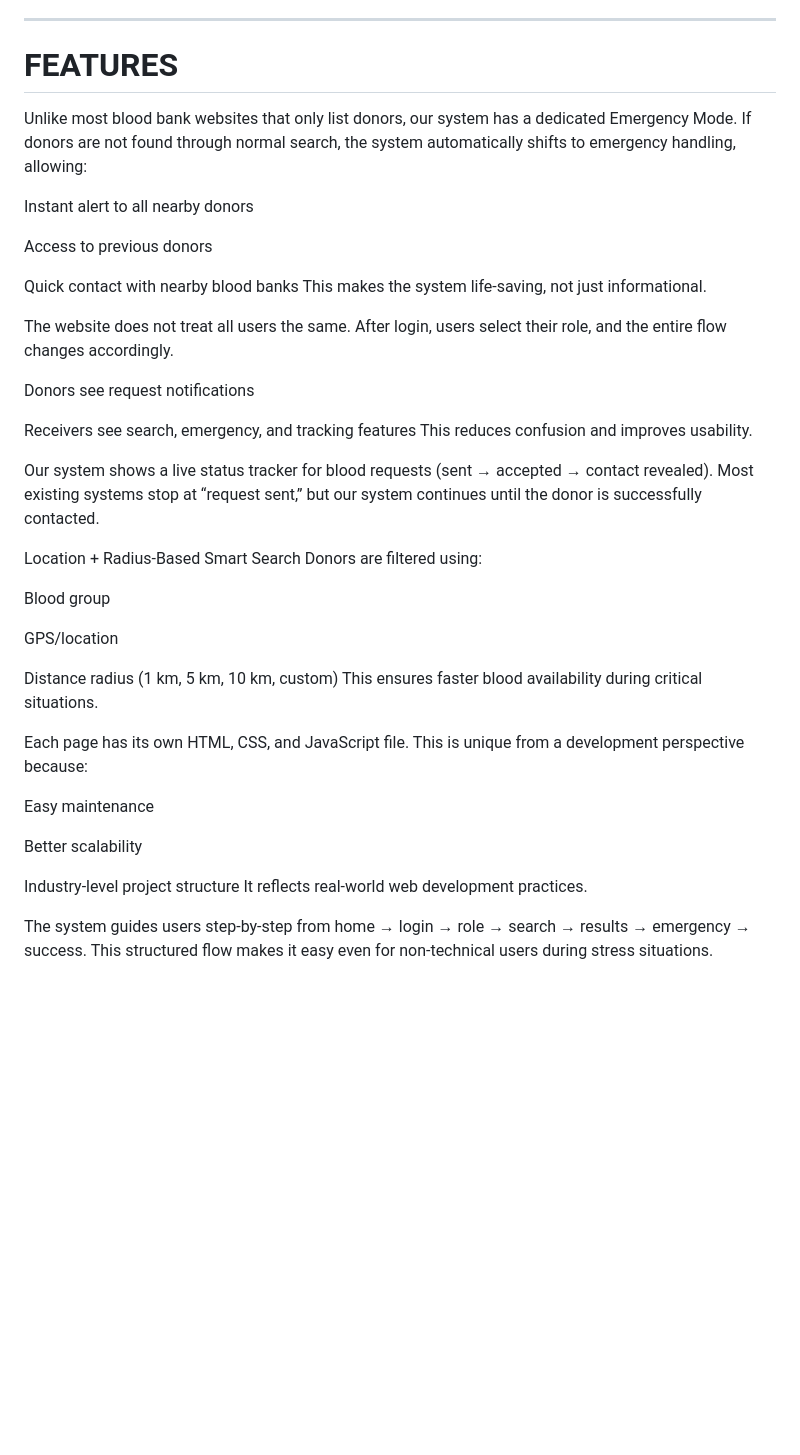
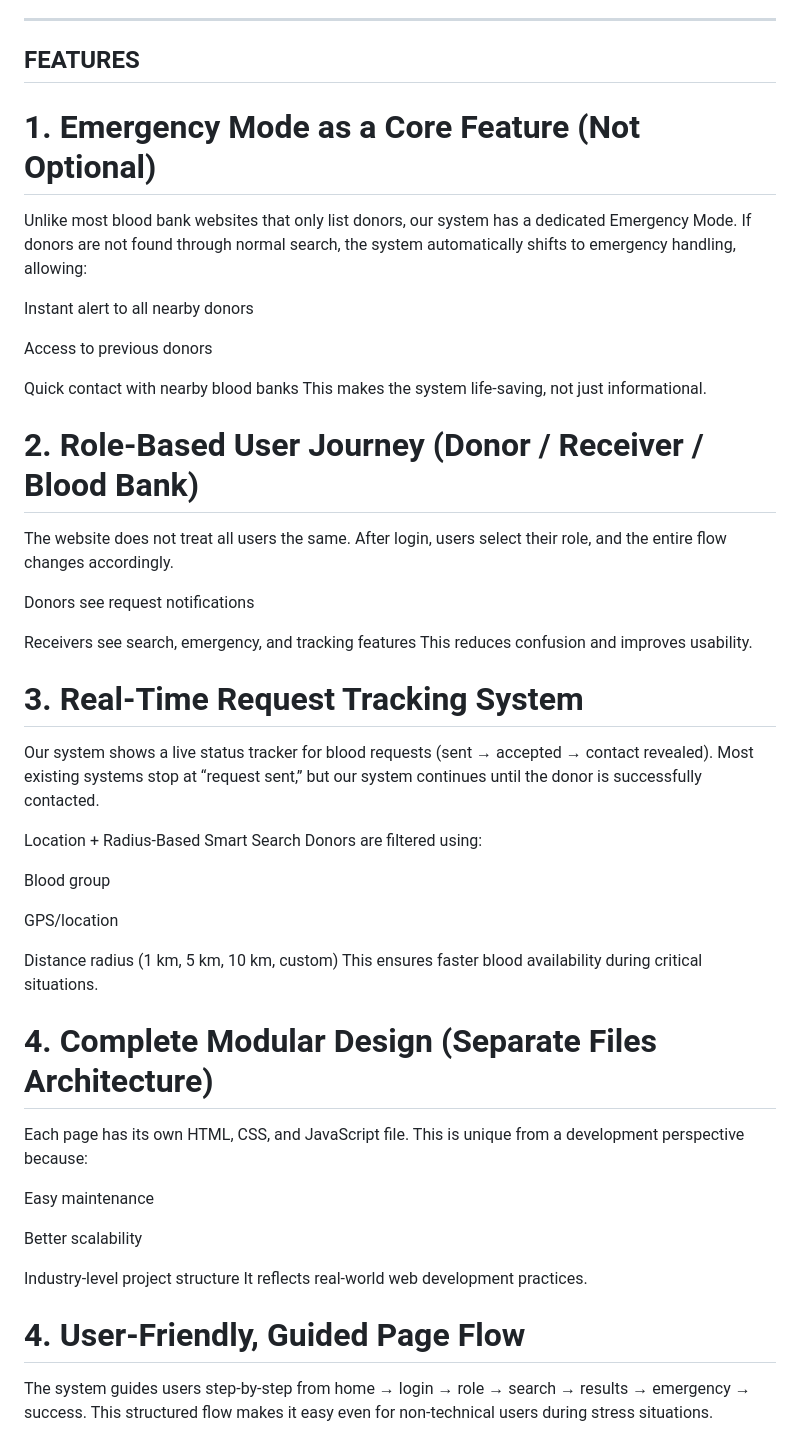
Before and after one commit to Niki-Kri/Project-BloodConnect, a Markdown page: README-SEPARATE-FILES.md, the part around the change. GitHub-like rendering; blank space fills up the shorter version.

Commit message:
Updated README Content

```diff
--- a/README-SEPARATE-FILES.md
+++ b/README-SEPARATE-FILES.md
@@ -261,9 +261,10 @@ To make this a production-ready application:
 
 ---
 
-# FEATURES
+## FEATURES
 
-<!-- Emergency Mode as a Core Feature (Not Optional) -->
+# 1.  Emergency Mode as a Core Feature (Not Optional)
+
 
 Unlike most blood bank websites that only list donors, our system has a dedicated Emergency Mode. If donors are not found through normal search, the system automatically shifts to emergency handling, allowing:
 
@@ -274,7 +275,7 @@ Access to previous donors
 Quick contact with nearby blood banks
 This makes the system life-saving, not just informational.
 
-<!-- Role-Based User Journey (Donor / Receiver / Blood Bank) -->
+# 2.  Role-Based User Journey (Donor / Receiver / Blood Bank)
 
 The website does not treat all users the same. After login, users select their role, and the entire flow changes accordingly.
 
@@ -283,7 +284,8 @@ Donors see request notifications
 Receivers see search, emergency, and tracking features
 This reduces confusion and improves usability.
 
-<!-- Real-Time Request Tracking System -->
+# 3.  Real-Time Request Tracking System
+
 Our system shows a live status tracker for blood requests (sent → accepted → contact revealed).
 Most existing systems stop at “request sent,” but our system continues until the donor is successfully contacted.
 
@@ -297,7 +299,8 @@ GPS/location
 Distance radius (1 km, 5 km, 10 km, custom)
 This ensures faster blood availability during critical situations.
 
-<!-- Complete Modular Design (Separate Files Architecture) -->
+# 4.  Complete Modular Design (Separate Files Architecture)
+
 Each page has its own HTML, CSS, and JavaScript file. This is unique from a development perspective because:
 
 Easy maintenance
@@ -307,6 +310,7 @@ Better scalability
 Industry-level project structure
 It reflects real-world web development practices.
 
-<!-- User-Friendly, Guided Page Flow -->
+# 4. User-Friendly, Guided Page Flow
+
 The system guides users step-by-step from home → login → role → search → results → emergency → success.
 This structured flow makes it easy even for non-technical users during stress situations.
```
